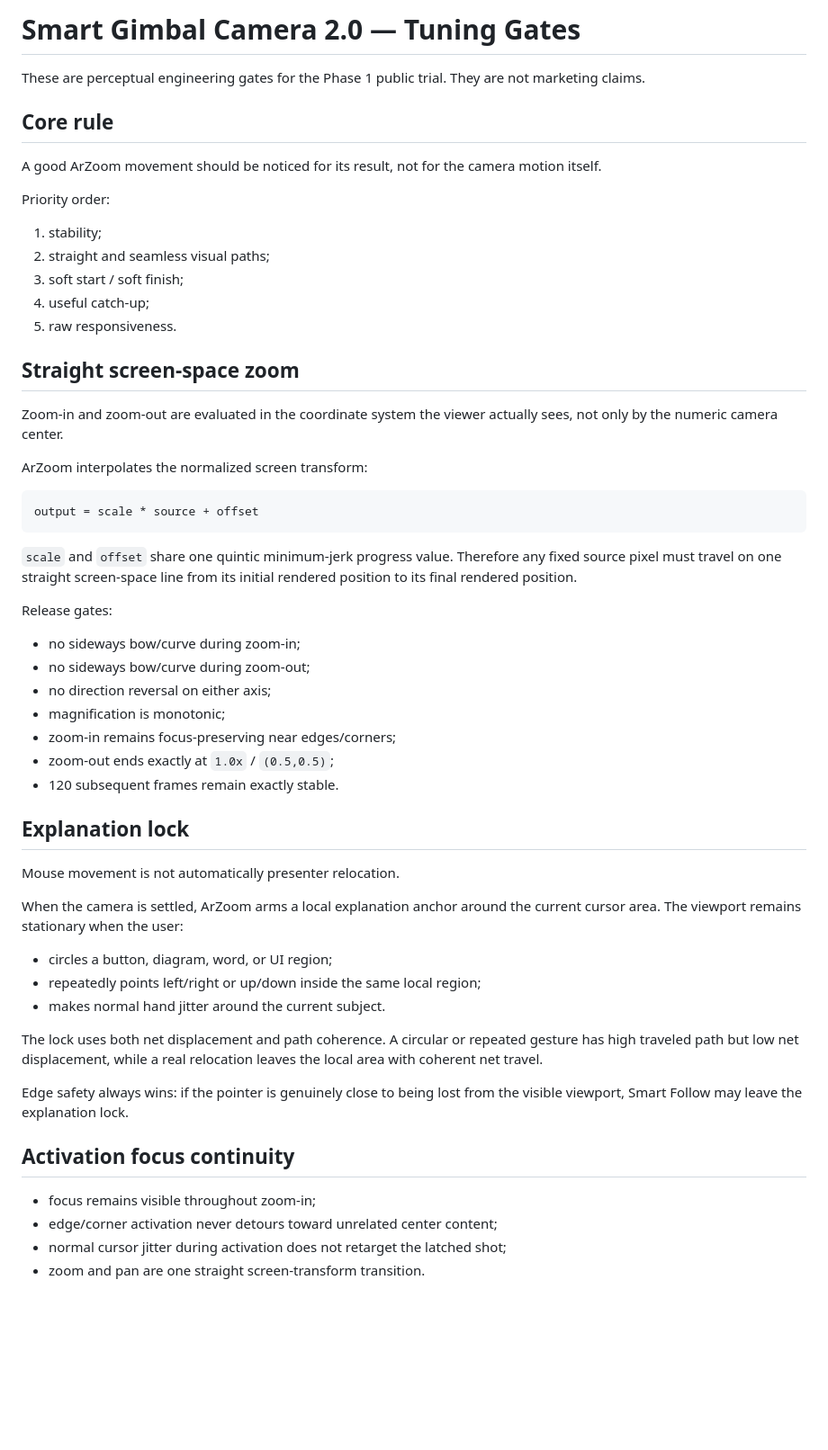
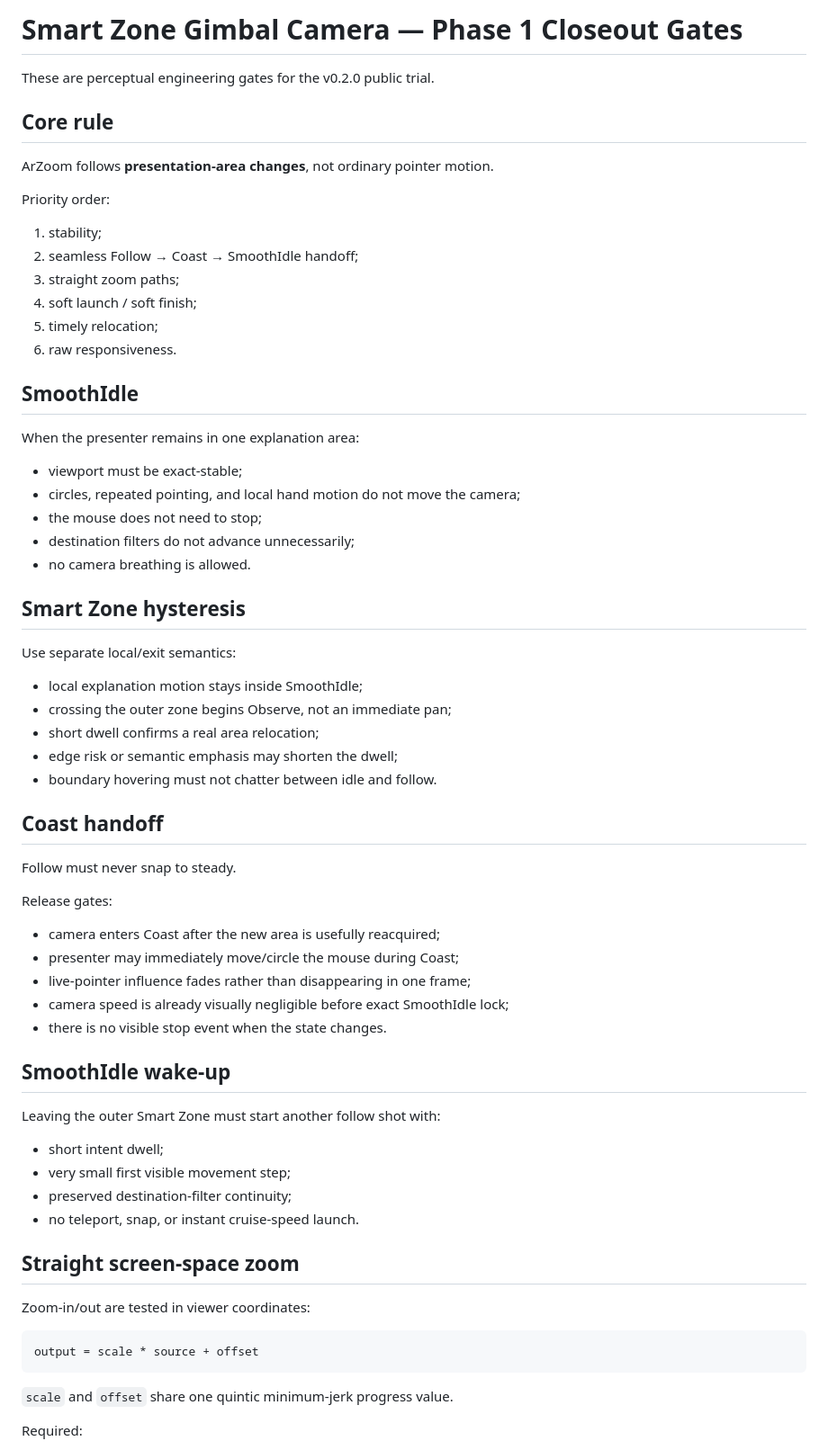
Before and after one commit to masarray/arzoom-follow-obs, a Markdown page: docs/SMART_CAMERA_PHASE1_TUNING.md, the part around one of its changes. Shown at 90% size. Drawn GitHub-style; blank space fills up the shorter version.

Commit message:
Close Phase 1 tuning gates around Smart Zone handoff

````diff
--- a/docs/SMART_CAMERA_PHASE1_TUNING.md
+++ b/docs/SMART_CAMERA_PHASE1_TUNING.md
@@ -1,59 +1,70 @@
-# Smart Gimbal Camera 2.0 — Tuning Gates
+# Smart Zone Gimbal Camera — Phase 1 Closeout Gates
 
-These are perceptual engineering gates for the Phase 1 public trial. They are not marketing claims.
+These are perceptual engineering gates for the v0.2.0 public trial.
 
 ## Core rule
 
-A good ArZoom movement should be noticed for its result, not for the camera motion itself.
+ArZoom follows **presentation-area changes**, not ordinary pointer motion.
 
 Priority order:
 
 1. stability;
-2. straight and seamless visual paths;
-3. soft start / soft finish;
-4. useful catch-up;
-5. raw responsiveness.
+2. seamless Follow → Coast → SmoothIdle handoff;
+3. straight zoom paths;
+4. soft launch / soft finish;
+5. timely relocation;
+6. raw responsiveness.
+
+## SmoothIdle
+
+When the presenter remains in one explanation area:
+
+- viewport must be exact-stable;
+- circles, repeated pointing, and local hand motion do not move the camera;
+- the mouse does not need to stop;
+- destination filters do not advance unnecessarily;
+- no camera breathing is allowed.
+
+## Smart Zone hysteresis
+
+Use separate local/exit semantics:
+
+- local explanation motion stays inside SmoothIdle;
+- crossing the outer zone begins Observe, not an immediate pan;
+- short dwell confirms a real area relocation;
+- edge risk or semantic emphasis may shorten the dwell;
+- boundary hovering must not chatter between idle and follow.
+
+## Coast handoff
+
+Follow must never snap to steady.
+
+Release gates:
+
+- camera enters Coast after the new area is usefully reacquired;
+- presenter may immediately move/circle the mouse during Coast;
+- live-pointer influence fades rather than disappearing in one frame;
+- camera speed is already visually negligible before exact SmoothIdle lock;
+- there is no visible stop event when the state changes.
+
+## SmoothIdle wake-up
+
+Leaving the outer Smart Zone must start another follow shot with:
+
+- short intent dwell;
+- very small first visible movement step;
+- preserved destination-filter continuity;
+- no teleport, snap, or instant cruise-speed launch.
 
 ## Straight screen-space zoom
 
-Zoom-in and zoom-out are evaluated in the coordinate system the viewer actually sees, not only by the numeric camera center.
-
-ArZoom interpolates the normalized screen transform:
+Zoom-in/out are tested in viewer coordinates:
 
 ```text
 output = scale * source + offset
 ```
 
-`scale` and `offset` share one quintic minimum-jerk progress value. Therefore any fixed source pixel must travel on one straight screen-space line from its initial rendered position to its final rendered position.
+`scale` and `offset` share one quintic minimum-jerk progress value.
 
-Release gates:
+Required:
 
-- no sideways bow/curve during zoom-in;
-- no sideways bow/curve during zoom-out;
-- no direction reversal on either axis;
-- magnification is monotonic;
-- zoom-in remains focus-preserving near edges/corners;
-- zoom-out ends exactly at `1.0x` / `(0.5,0.5)`;
-- 120 subsequent frames remain exactly stable.
-
-## Explanation lock
-
-Mouse movement is not automatically presenter relocation.
-
-When the camera is settled, ArZoom arms a local explanation anchor around the current cursor area. The viewport remains stationary when the user:
-
-- circles a button, diagram, word, or UI region;
-- repeatedly points left/right or up/down inside the same local region;
-- makes normal hand jitter around the current subject.
-
-The lock uses both net displacement and path coherence. A circular or repeated gesture has high traveled path but low net displacement, while a real relocation leaves the local area with coherent net travel.
-
-Edge safety always wins: if the pointer is genuinely close to being lost from the visible viewport, Smart Follow may leave the explanation lock.
-
-## Activation focus continuity
-
-- focus remains visible throughout zoom-in;
-- edge/corner activation never detours toward unrelated center content;
-- normal cursor jitter during activation does not retarget the latched shot;
-- zoom and pan are one straight screen-transform transition.
-
````
Also changed, not shown: other parts of docs/SMART_CAMERA_PHASE1_TUNING.md (+39 -67 lines).
